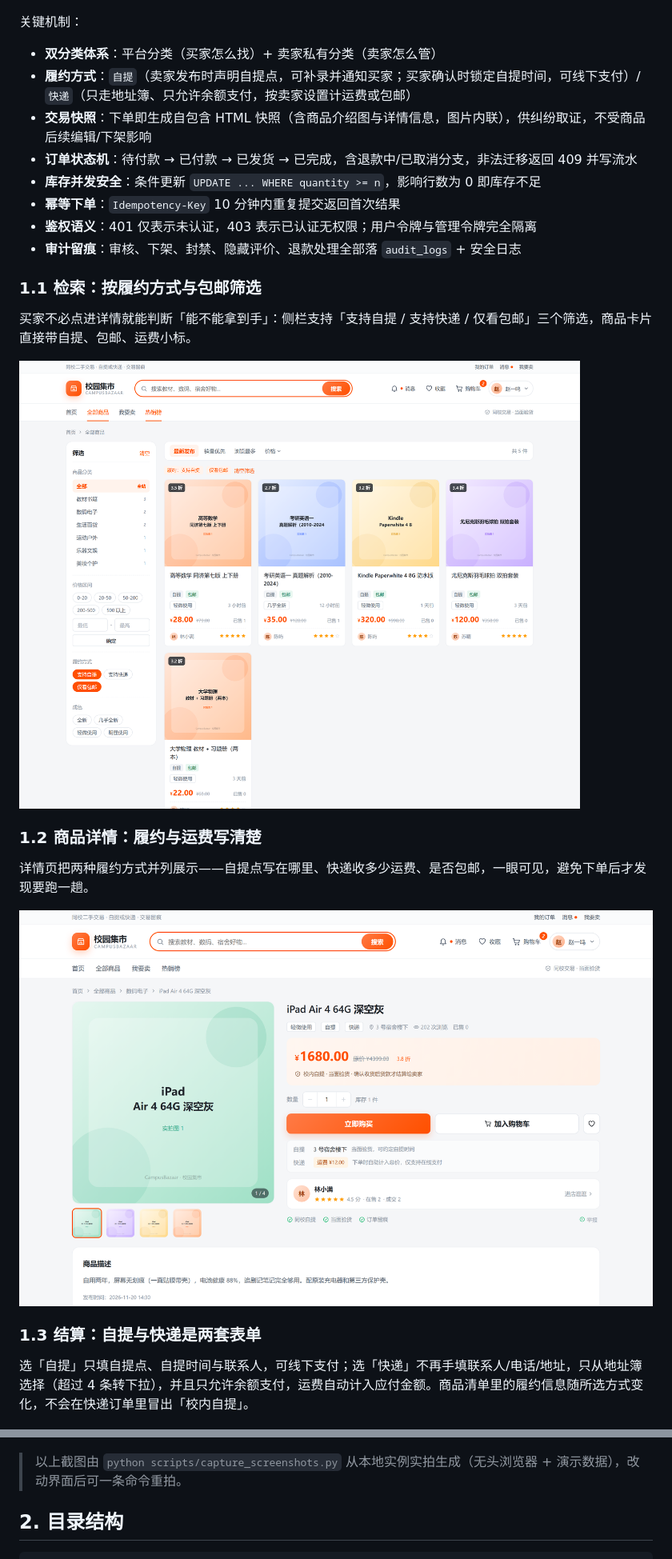
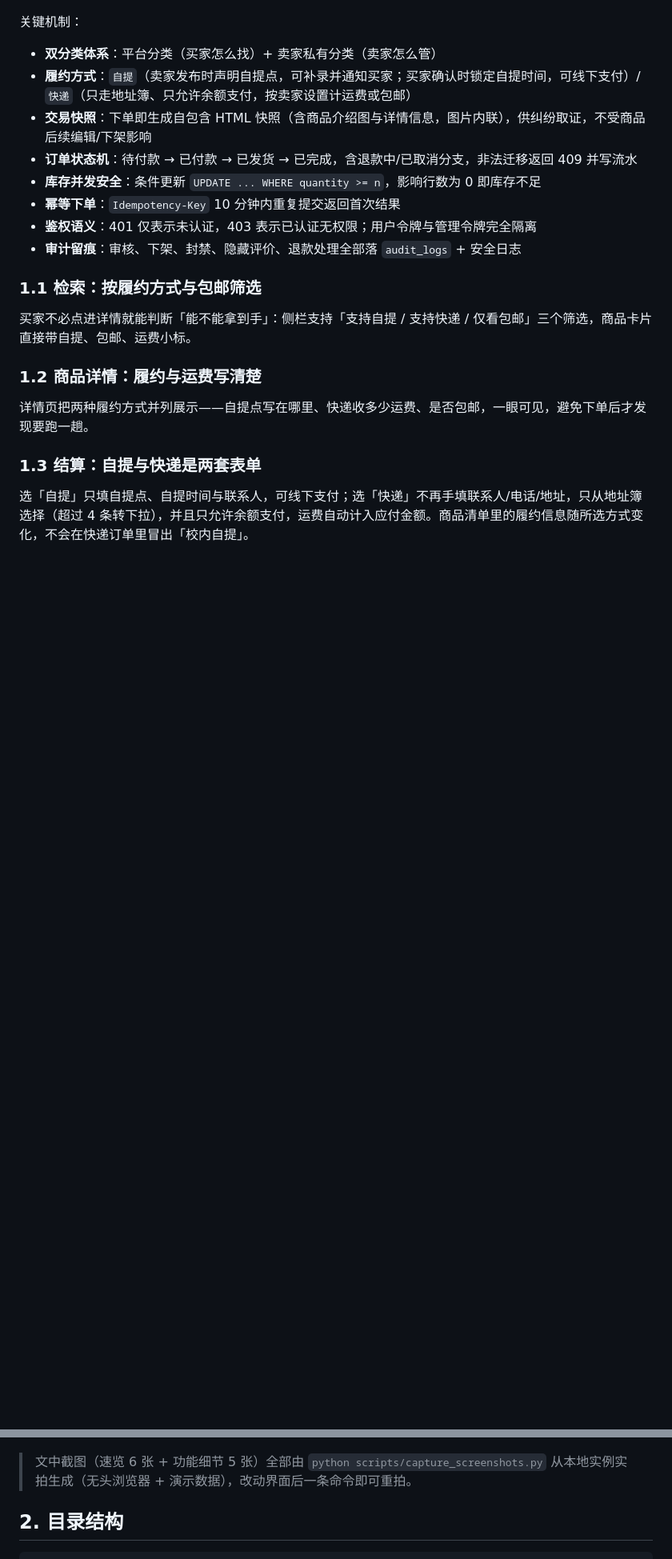
Before and after one commit to zys747526271/CampusBazaar, a Markdown page: README.md, 2 parts joined by grey strips. Shown at 80% size. GitHub-like rendering; pictures changed too: docs/assets/screenshots/01-list-filter.png, docs/assets/screenshots/02-product-detail.png; blank space fills up the shorter version.

```diff
--- a/README.md
+++ b/README.md
@@ -34,13 +50,9 @@
 
 买家不必点进详情就能判断「能不能拿到手」：侧栏支持「支持自提 / 支持快递 / 仅看包邮」三个筛选，商品卡片直接带自提、包邮、运费小标。
 
-![商品列表：自提/快递/包邮筛选与卡片履约小标](docs/assets/screenshots/01-list-filter.png)
-
 ### 1.2 商品详情：履约与运费写清楚
 
 详情页把两种履约方式并列展示——自提点写在哪里、快递收多少运费、是否包邮，一眼可见，避免下单后才发现要跑一趟。
-
-![商品详情：履约说明区](docs/assets/screenshots/02-product-detail.png)
 
 ### 1.3 结算：自提与快递是两套表单
 
@@ -82,7 +88,7 @@
 
 ![后台商家管理：商品弹窗内的管理入口](docs/assets/screenshots/10-admin-seller-products.png)
 
-> 以上截图由 `python scripts/capture_screenshots.py` 从本地实例实拍生成（无头浏览器 + 演示数据），改动界面后可一条命令重拍。
+> 文中截图（速览 6 张 + 功能细节 5 张）全部由 `python scripts/capture_screenshots.py` 从本地实例实拍生成（无头浏览器 + 演示数据），改动界面后一条命令即可重拍。
 
 ## 2. 目录结构
 
```
Also changed, not shown: other parts of README.md (+16 -6 lines), docs/assets/screenshots/00-home.png (added), docs/assets/screenshots/08-order-snapshot.png, 1 other file.
